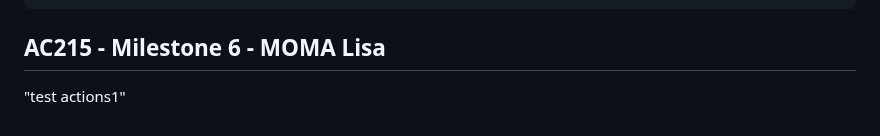
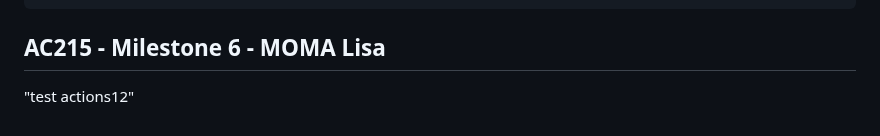
Before and after one commit to norahellstadius/AC215_MOMA_LISA, a Markdown page: README.md, the part around the change. Drawn GitHub-style.

Commit message:
/run-deploy-app

```diff
--- a/README.md
+++ b/README.md
@@ -114,4 +114,4 @@ The `preprocess_data` bucket contained the processed images, with their correspo
 
 
 ## AC215 - Milestone 6 - MOMA Lisa
-"test actions1"
+"test actions12"
```
